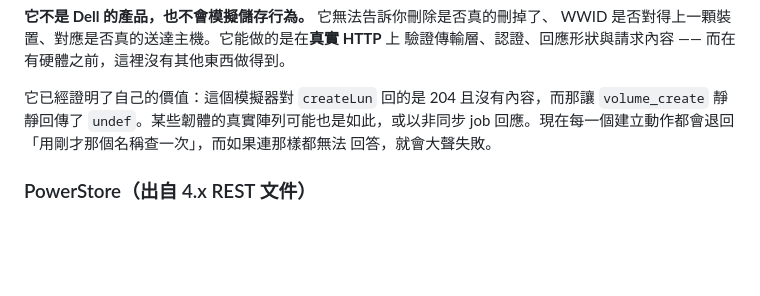
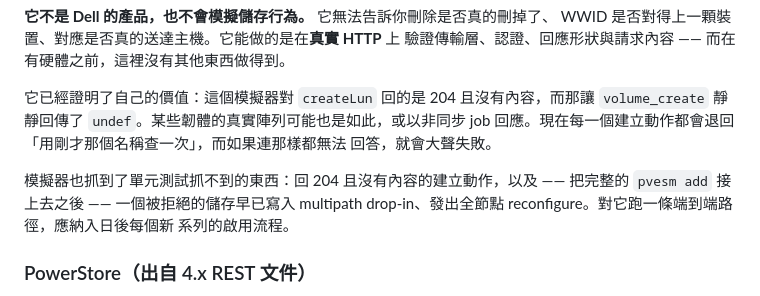
Before and after one commit to alexandergott-afk/jt-pve-storage-dellemc, a Markdown page: docs/TESTING_zh-TW.md, the part around the change. Rendered like a GitHub page; blank space fills up the shorter version.

```diff
--- a/docs/TESTING_zh-TW.md
+++ b/docs/TESTING_zh-TW.md
@@ -277,6 +277,11 @@ WWID 是否對得上一顆裝置、對應是否真的送達主機。它能做的
 job 回應。現在每一個建立動作都會退回「用剛才那個名稱查一次」，而如果連那樣都無法
 回答，就會大聲失敗。
 
+模擬器也抓到了單元測試抓不到的東西：回 204 且沒有內容的建立動作，以及 ——
+把完整的 `pvesm add` 接上去之後 —— 一個被拒絕的儲存早已寫入 multipath
+drop-in、發出全節點 reconfigure。對它跑一條端到端路徑，應納入日後每個新
+系列的啟用流程。
+
 ### PowerStore（出自 4.x REST 文件）
 
 請求的形狀有一部分**確實是**從《Dell PowerStore REST API Developers Guide》讀出來的。為了讓第一位實測者能把它與其餘推測區分開來，列在這裡：
```
Also changed, not shown: docs/TESTING.md (+6 -0 lines).
